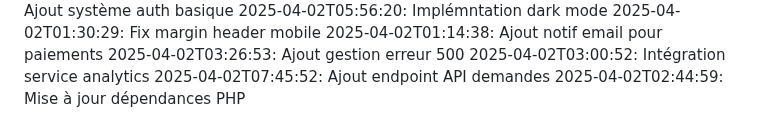
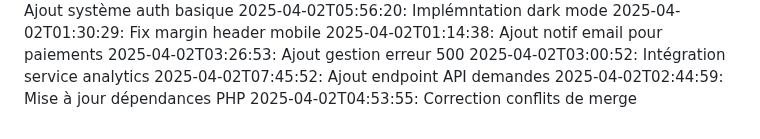
Before and after one commit to abdessattar23/blablame2, a Markdown page: commit_history.md, the part around the change. Drawn GitHub-style.

Commit message:
Correction conflits de merge

```diff
--- a/commit_history.md
+++ b/commit_history.md
@@ -64,3 +64,4 @@
 2025-04-02T03:00:52: Intégration service analytics
 2025-04-02T07:45:52: Ajout endpoint API demandes
 2025-04-02T02:44:59: Mise à jour dépendances PHP
+2025-04-02T04:53:55: Correction conflits de merge
```
